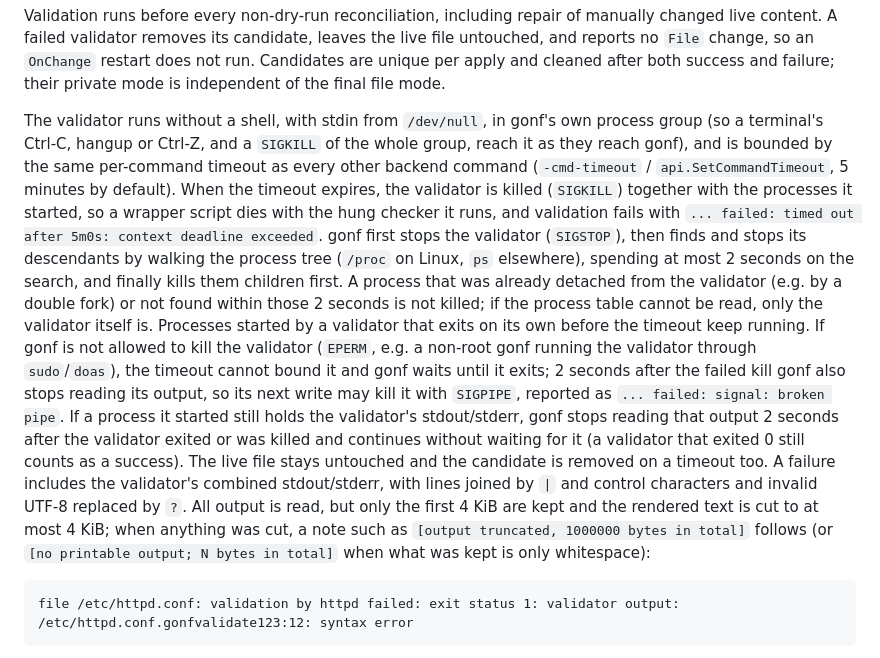
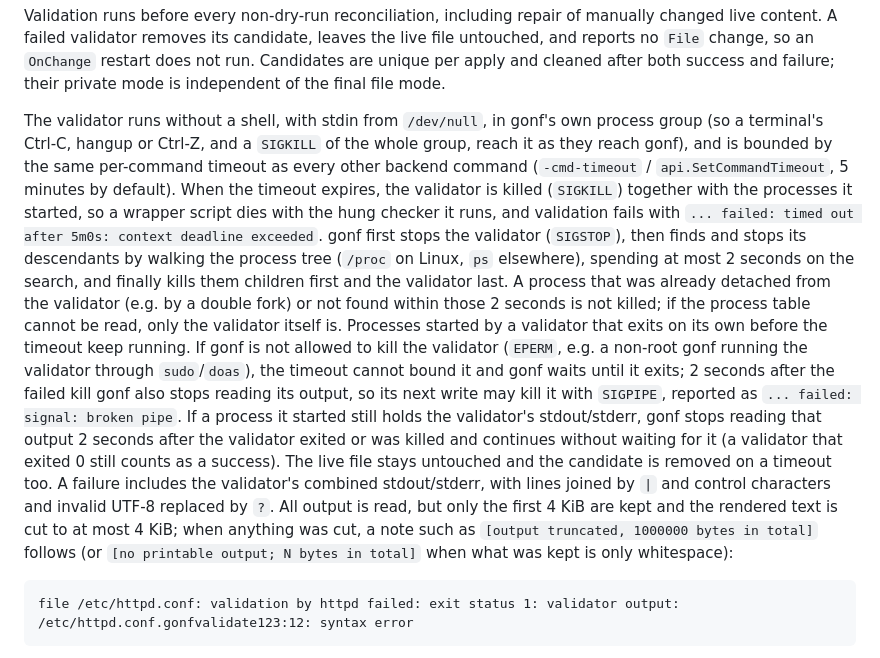
Before and after one commit to snonux/gonf, a Markdown page: docs/file-dir-link.md, the part around the change. GitHub-like rendering.

Commit message:
Rewrap the validator timeout paragraph and name the leader-last kill (b82 review 4)
Co-Authored-By: Claude Opus 5 <noreply@anthropic.com>

````diff
--- a/docs/file-dir-link.md
+++ b/docs/file-dir-link.md
@@ -61,35 +61,34 @@ does not run. Candidates are unique per apply and cleaned after both success
 and failure; their private mode is independent of the final file mode.
 
 The validator runs without a shell, with stdin from `/dev/null`, in gonf's own
-process group (so a terminal's Ctrl-C, hangup or Ctrl-Z, and a `SIGKILL` of
-the whole group, reach it as they reach gonf), and is bounded by the same
+process group (so a terminal's Ctrl-C, hangup or Ctrl-Z, and a `SIGKILL` of the
+whole group, reach it as they reach gonf), and is bounded by the same
 per-command timeout as every other backend command (`-cmd-timeout` /
 `api.SetCommandTimeout`, 5 minutes by default). When the timeout expires, the
 validator is killed (`SIGKILL`) together with the processes it started, so a
 wrapper script dies with the hung checker it runs, and validation fails with
-`... failed: timed out after 5m0s: context deadline exceeded`. gonf first
-stops the validator (`SIGSTOP`), then finds and stops its descendants by
-walking the process tree (`/proc` on Linux, `ps` elsewhere), spending at most
-2 seconds on the search, and finally kills them children first. A process
-that was already detached from the validator (e.g. by a double fork) or not
-found within those 2 seconds is not killed; if the process table cannot be
-read, only the validator itself is. Processes started by a validator that
-exits on its own before the timeout keep running. If gonf is not allowed to
-kill the validator (`EPERM`, e.g. a non-root gonf running the validator
-through `sudo`/`doas`), the timeout cannot bound it and gonf waits until it exits; 2 seconds after the failed kill gonf also stops
-reading its output, so its next write may kill it with `SIGPIPE`, reported as
-`... failed: signal: broken pipe`. If a process it started still holds the
-validator's stdout/stderr, gonf stops reading that output 2 seconds after the
-validator exited or was killed and continues without waiting for it (a
-validator that exited 0 still counts as a success). The live file stays
-untouched and the candidate is removed on a timeout too. A failure includes
-the validator's combined stdout/stderr, with lines joined by ` | ` and
-control characters and invalid UTF-8 replaced by `?`. All output is read, but
-only the first 4 KiB are kept and the rendered text is cut to at most 4 KiB;
-when anything was cut, a note such as
-`[output truncated, 1000000 bytes in total]` follows (or
-`[no printable output; N bytes in total]` when what was kept is only
-whitespace):
+`... failed: timed out after 5m0s: context deadline exceeded`. gonf first stops
+the validator (`SIGSTOP`), then finds and stops its descendants by walking the
+process tree (`/proc` on Linux, `ps` elsewhere), spending at most 2 seconds on
+the search, and finally kills them children first and the validator last. A
+process that was already detached from the validator (e.g. by a double fork) or
+not found within those 2 seconds is not killed; if the process table cannot be
+read, only the validator itself is. Processes started by a validator that exits
+on its own before the timeout keep running. If gonf is not allowed to kill the
+validator (`EPERM`, e.g. a non-root gonf running the validator through
+`sudo`/`doas`), the timeout cannot bound it and gonf waits until it exits; 2
+seconds after the failed kill gonf also stops reading its output, so its next
+write may kill it with `SIGPIPE`, reported as `... failed: signal: broken
+pipe`. If a process it started still holds the validator's stdout/stderr, gonf
+stops reading that output 2 seconds after the validator exited or was killed
+and continues without waiting for it (a validator that exited 0 still counts as
+a success). The live file stays untouched and the candidate is removed on a
+timeout too. A failure includes the validator's combined stdout/stderr, with
+lines joined by ` | ` and control characters and invalid UTF-8 replaced by `?`.
+All output is read, but only the first 4 KiB are kept and the rendered text is
+cut to at most 4 KiB; when anything was cut, a note such as `[output truncated,
+1000000 bytes in total]` follows (or `[no printable output; N bytes in total]`
+when what was kept is only whitespace):
 
 ```
 file /etc/httpd.conf: validation by httpd failed: exit status 1: validator output: /etc/httpd.conf.gonfvalidate123:12: syntax error
````
